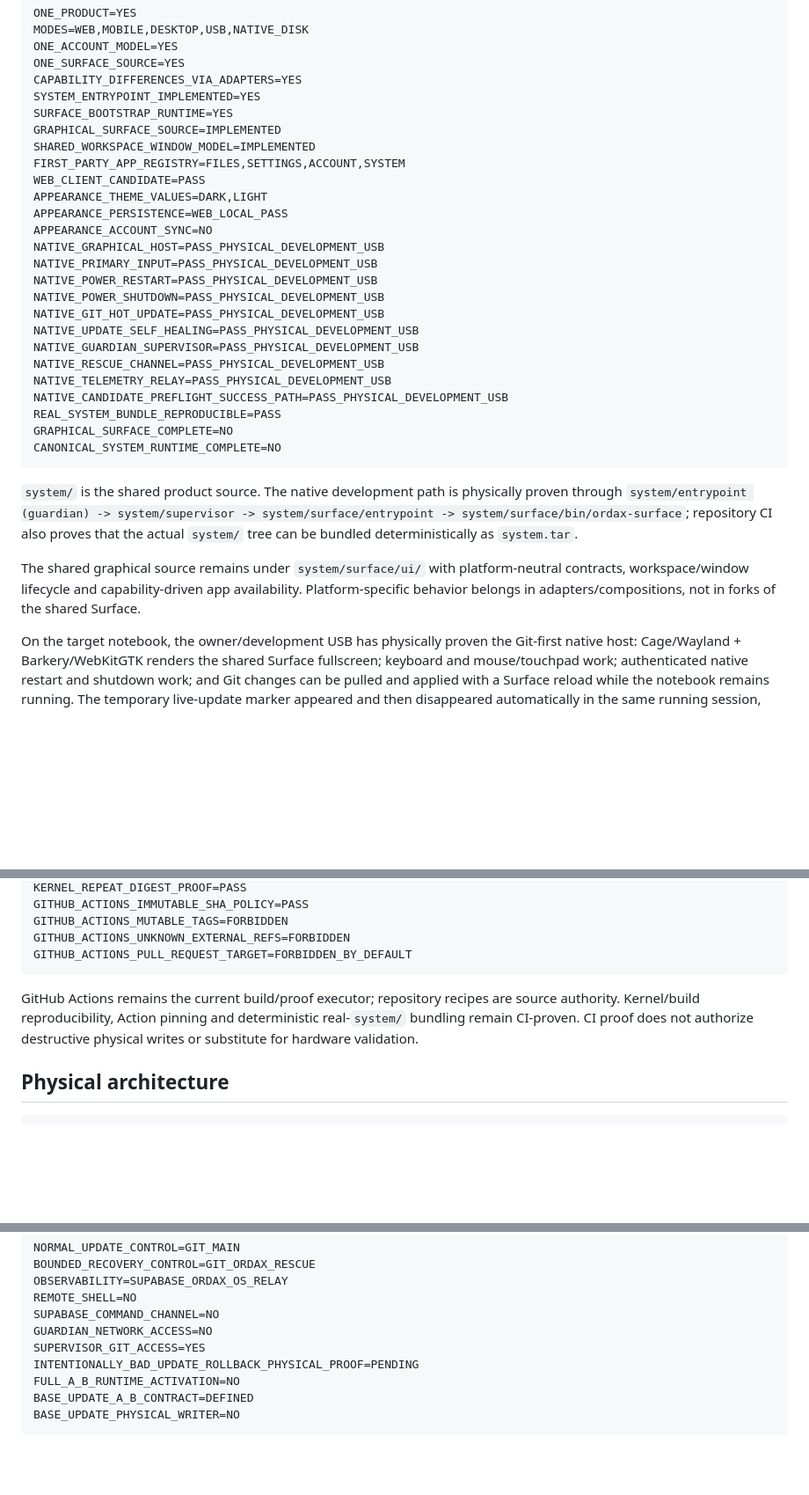
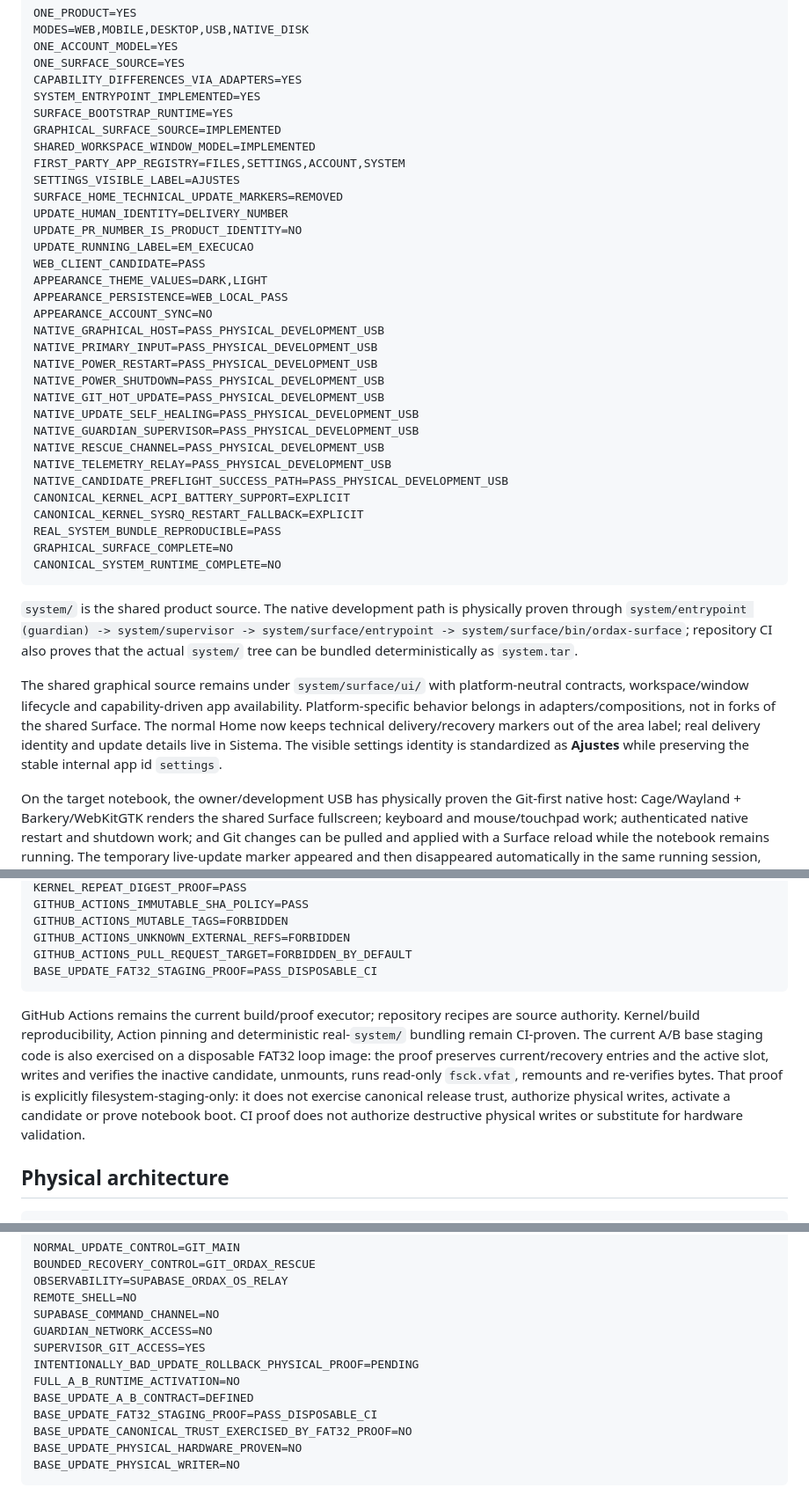
Before and after one commit to washingtonmsdj/propotipo-ordax-os, a Markdown page: docs/CURRENT-STATE.md, 3 parts joined by grey strips. Shown at 88% size. Drawn GitHub-style; blank space fills up the shorter version.

Commit message:
Refresh current state after delivery, kernel and FAT32 proof work

````diff
--- a/docs/CURRENT-STATE.md
+++ b/docs/CURRENT-STATE.md
@@ -30,6 +30,11 @@ SURFACE_BOOTSTRAP_RUNTIME=YES
 GRAPHICAL_SURFACE_SOURCE=IMPLEMENTED
 SHARED_WORKSPACE_WINDOW_MODEL=IMPLEMENTED
 FIRST_PARTY_APP_REGISTRY=FILES,SETTINGS,ACCOUNT,SYSTEM
+SETTINGS_VISIBLE_LABEL=AJUSTES
+SURFACE_HOME_TECHNICAL_UPDATE_MARKERS=REMOVED
+UPDATE_HUMAN_IDENTITY=DELIVERY_NUMBER
+UPDATE_PR_NUMBER_IS_PRODUCT_IDENTITY=NO
+UPDATE_RUNNING_LABEL=EM_EXECUCAO
 WEB_CLIENT_CANDIDATE=PASS
 APPEARANCE_THEME_VALUES=DARK,LIGHT
 APPEARANCE_PERSISTENCE=WEB_LOCAL_PASS
@@ -44,6 +49,8 @@ NATIVE_GUARDIAN_SUPERVISOR=PASS_PHYSICAL_DEVELOPMENT_USB
 NATIVE_RESCUE_CHANNEL=PASS_PHYSICAL_DEVELOPMENT_USB
 NATIVE_TELEMETRY_RELAY=PASS_PHYSICAL_DEVELOPMENT_USB
 NATIVE_CANDIDATE_PREFLIGHT_SUCCESS_PATH=PASS_PHYSICAL_DEVELOPMENT_USB
+CANONICAL_KERNEL_ACPI_BATTERY_SUPPORT=EXPLICIT
+CANONICAL_KERNEL_SYSRQ_RESTART_FALLBACK=EXPLICIT
 REAL_SYSTEM_BUNDLE_REPRODUCIBLE=PASS
 GRAPHICAL_SURFACE_COMPLETE=NO
 CANONICAL_SYSTEM_RUNTIME_COMPLETE=NO
@@ -51,7 +58,7 @@ CANONICAL_SYSTEM_RUNTIME_COMPLETE=NO
 
 `system/` is the shared product source. The native development path is physically proven through `system/entrypoint (guardian) -> system/supervisor -> system/surface/entrypoint -> system/surface/bin/ordax-surface`; repository CI also proves that the actual `system/` tree can be bundled deterministically as `system.tar`.
 
-The shared graphical source remains under `system/surface/ui/` with platform-neutral contracts, workspace/window lifecycle and capability-driven app availability. Platform-specific behavior belongs in adapters/compositions, not in forks of the shared Surface.
+The shared graphical source remains under `system/surface/ui/` with platform-neutral contracts, workspace/window lifecycle and capability-driven app availability. Platform-specific behavior belongs in adapters/compositions, not in forks of the shared Surface. The normal Home now keeps technical delivery/recovery markers out of the area label; real delivery identity and update details live in Sistema. The visible settings identity is standardized as **Ajustes** while preserving the stable internal app id `settings`.
 
 On the target notebook, the owner/development USB has physically proven the Git-first native host: Cage/Wayland + Barkery/WebKitGTK renders the shared Surface fullscreen; keyboard and mouse/touchpad work; authenticated native restart and shutdown work; and Git changes can be pulled and applied with a Surface reload while the notebook remains running. The temporary live-update marker appeared and then disappeared automatically in the same running session, proving the rebootless update round trip.
 
@@ -107,9 +114,10 @@ GITHUB_ACTIONS_IMMUTABLE_SHA_POLICY=PASS
 GITHUB_ACTIONS_MUTABLE_TAGS=FORBIDDEN
 GITHUB_ACTIONS_UNKNOWN_EXTERNAL_REFS=FORBIDDEN
 GITHUB_ACTIONS_PULL_REQUEST_TARGET=FORBIDDEN_BY_DEFAULT
+BASE_UPDATE_FAT32_STAGING_PROOF=PASS_DISPOSABLE_CI
 ```
 
-GitHub Actions remains the current build/proof executor; repository recipes are source authority. Kernel/build reproducibility, Action pinning and deterministic real-`system/` bundling remain CI-proven. CI proof does not authorize destructive physical writes or substitute for hardware validation.
+GitHub Actions remains the current build/proof executor; repository recipes are source authority. Kernel/build reproducibility, Action pinning and deterministic real-`system/` bundling remain CI-proven. The current A/B base staging code is also exercised on a disposable FAT32 loop image: the proof preserves current/recovery entries and the active slot, writes and verifies the inactive candidate, unmounts, runs read-only `fsck.vfat`, remounts and re-verifies bytes. That proof is explicitly filesystem-staging-only: it does not exercise canonical release trust, authorize physical writes, activate a candidate or prove notebook boot. CI proof does not authorize destructive physical writes or substitute for hardware validation.
 
 ## Physical architecture
 
@@ -275,6 +283,9 @@ SUPERVISOR_GIT_ACCESS=YES
 INTENTIONALLY_BAD_UPDATE_ROLLBACK_PHYSICAL_PROOF=PENDING
 FULL_A_B_RUNTIME_ACTIVATION=NO
 BASE_UPDATE_A_B_CONTRACT=DEFINED
+BASE_UPDATE_FAT32_STAGING_PROOF=PASS_DISPOSABLE_CI
+BASE_UPDATE_CANONICAL_TRUST_EXERCISED_BY_FAT32_PROOF=NO
+BASE_UPDATE_PHYSICAL_HARDWARE_PROVEN=NO
 BASE_UPDATE_PHYSICAL_WRITER=NO
 ```
 
````
Also changed, not shown: other parts of docs/CURRENT-STATE.md (+1 -1 lines).
